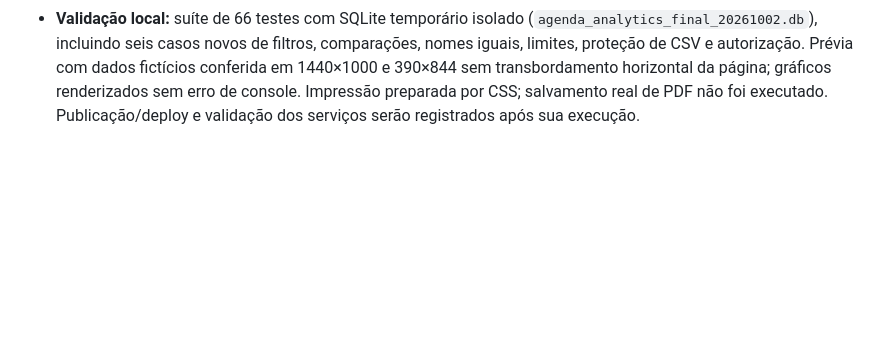
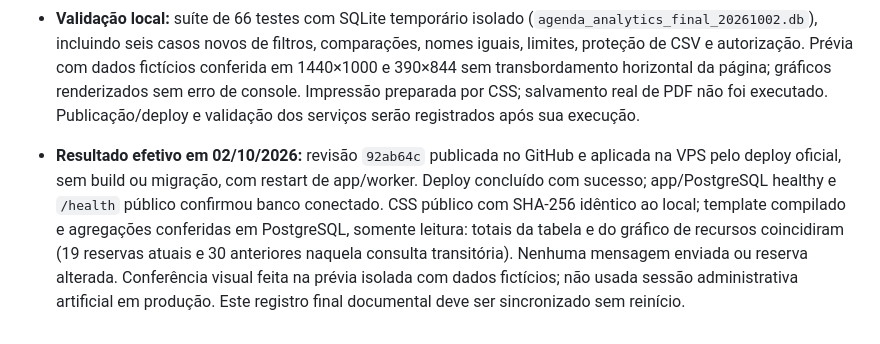
Before and after one commit to jardelberti/escola_agenda, a Markdown page: AGENTS.md, the part around the change. Drawn GitHub-style; blank space fills up the shorter version.

Commit message:
docs: record analytical reports deployment validation

```diff
--- a/AGENTS.md
+++ b/AGENTS.md
@@ -529,3 +529,5 @@ O arquivo `/home/ubuntu/escola_agenda/.env` na VPS contém as configurações de
 * **Exportação/apresentação:** CSV UTF-8 com BOM e separador ponto e vírgula, mesmos filtros/comparação/agrupamento e indicadores; textos protegidos contra fórmulas de planilhas. Botão Imprimir/PDF utiliza impressão do navegador, com CSS A4 paisagem, sem gerar PDF no servidor. Páginas seguem `admin_base.html`; nenhuma dependência, migração ou integração alterada.
 * **Arquivos:** `reporting.py`, `routes/admin.py`, `templates/admin_reports.html`, `static/reports.css`, `static/reports.js`, `tests/test_analytical_reports.py`, ajuste da expectativa do CSV no teste legado e este guia.
 * **Validação local:** suíte de 66 testes com SQLite temporário isolado (`agenda_analytics_final_20261002.db`), incluindo seis casos novos de filtros, comparações, nomes iguais, limites, proteção de CSV e autorização. Prévia com dados fictícios conferida em 1440×1000 e 390×844 sem transbordamento horizontal da página; gráficos renderizados sem erro de console. Impressão preparada por CSS; salvamento real de PDF não foi executado. Publicação/deploy e validação dos serviços serão registrados após sua execução.
+
+* **Resultado efetivo em 02/10/2026:** revisão `92ab64c` publicada no GitHub e aplicada na VPS pelo deploy oficial, sem build ou migração, com restart de app/worker. Deploy concluído com sucesso; app/PostgreSQL healthy e `/health` público confirmou banco conectado. CSS público com SHA-256 idêntico ao local; template compilado e agregações conferidas em PostgreSQL, somente leitura: totais da tabela e do gráfico de recursos coincidiram (19 reservas atuais e 30 anteriores naquela consulta transitória). Nenhuma mensagem enviada ou reserva alterada. Conferência visual feita na prévia isolada com dados fictícios; não usada sessão administrativa artificial em produção. Este registro final documental deve ser sincronizado sem reinício.
```
